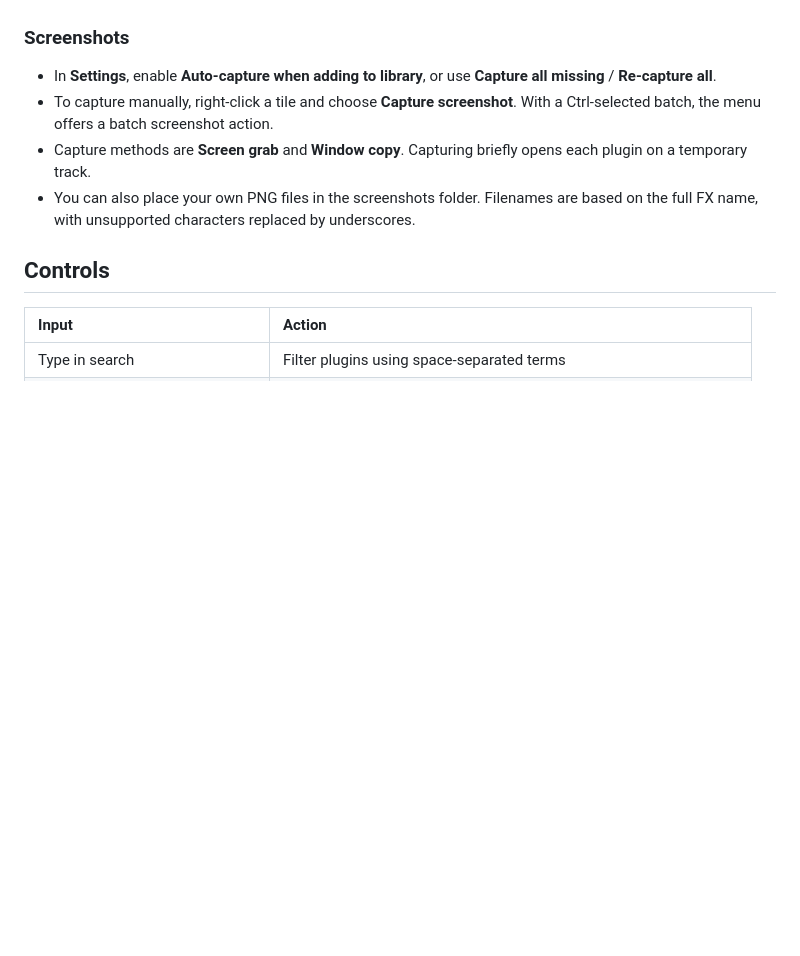
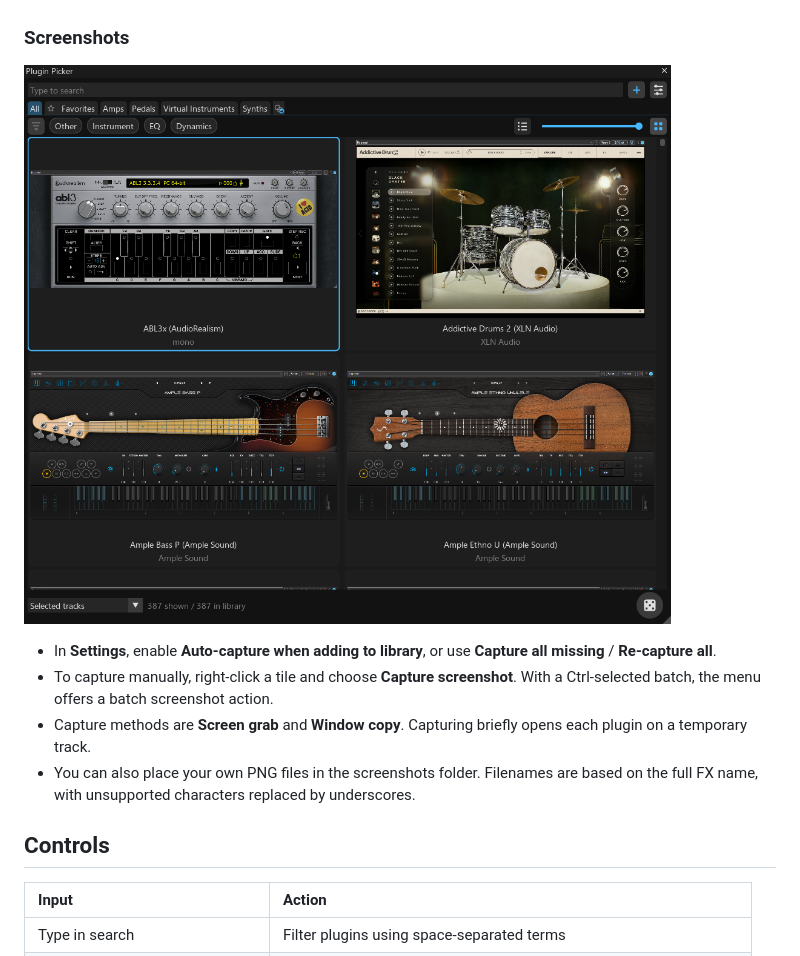
Before and after one commit to sonicwave03/reaper-plugin-picker, a Markdown page: README.md, the part around the change. GitHub-like rendering; pictures changed too: screenshot.png (added); blank space fills up the shorter version.

Commit message:
added screenshot to readme.md

```diff
--- a/README.md
+++ b/README.md
@@ -73,6 +73,8 @@ Choose **Selected tracks**, **Master track**, or **Selected items (take FX)** fr
 
 ### Screenshots
 
+![Plugin Picker showing the group tabs and plugin grid](./screenshot.png)
+
 * In **Settings**, enable **Auto-capture when adding to library**, or use **Capture all missing** / **Re-capture all**.
 * To capture manually, right-click a tile and choose **Capture screenshot**. With a Ctrl-selected batch, the menu offers a batch screenshot action.
 * Capture methods are **Screen grab** and **Window copy**. Capturing briefly opens each plugin on a temporary track.
```
